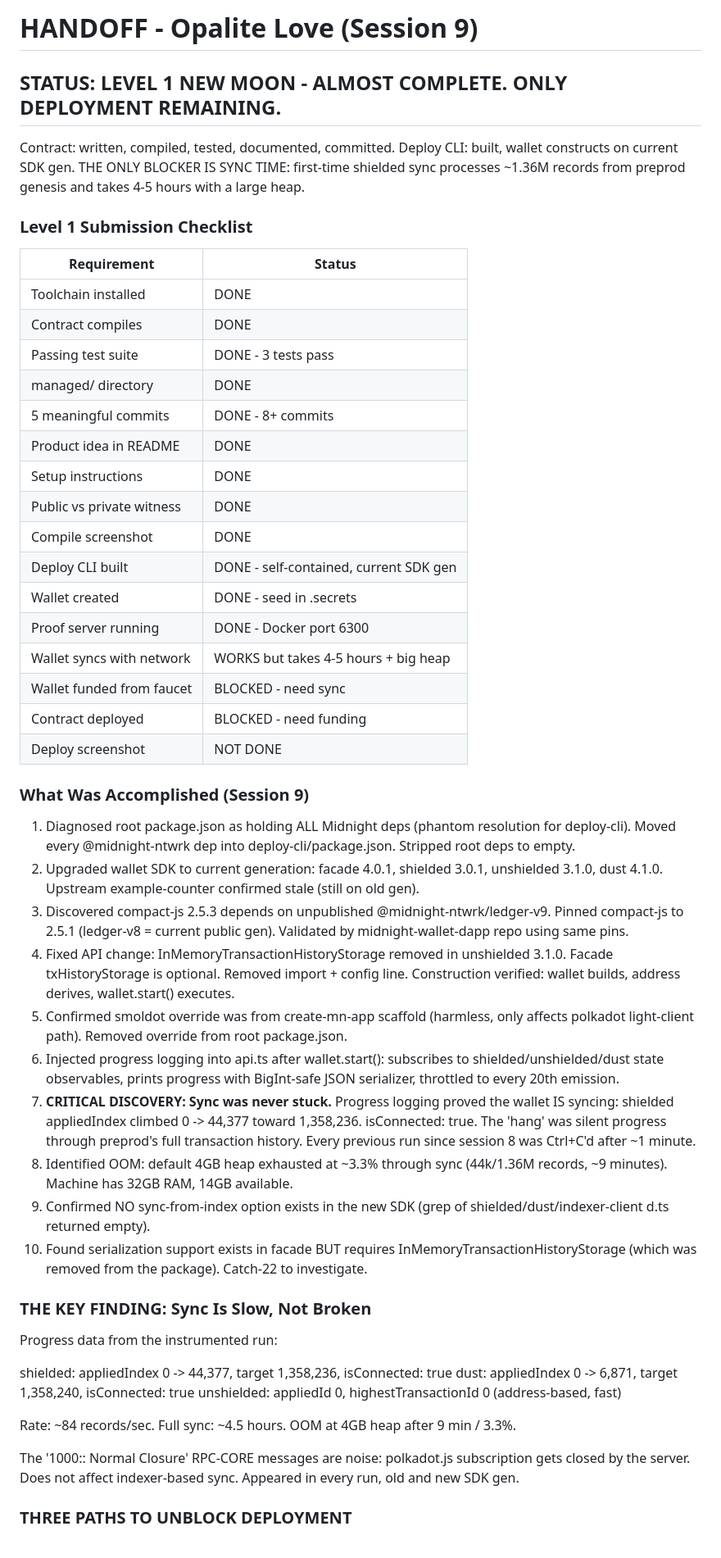
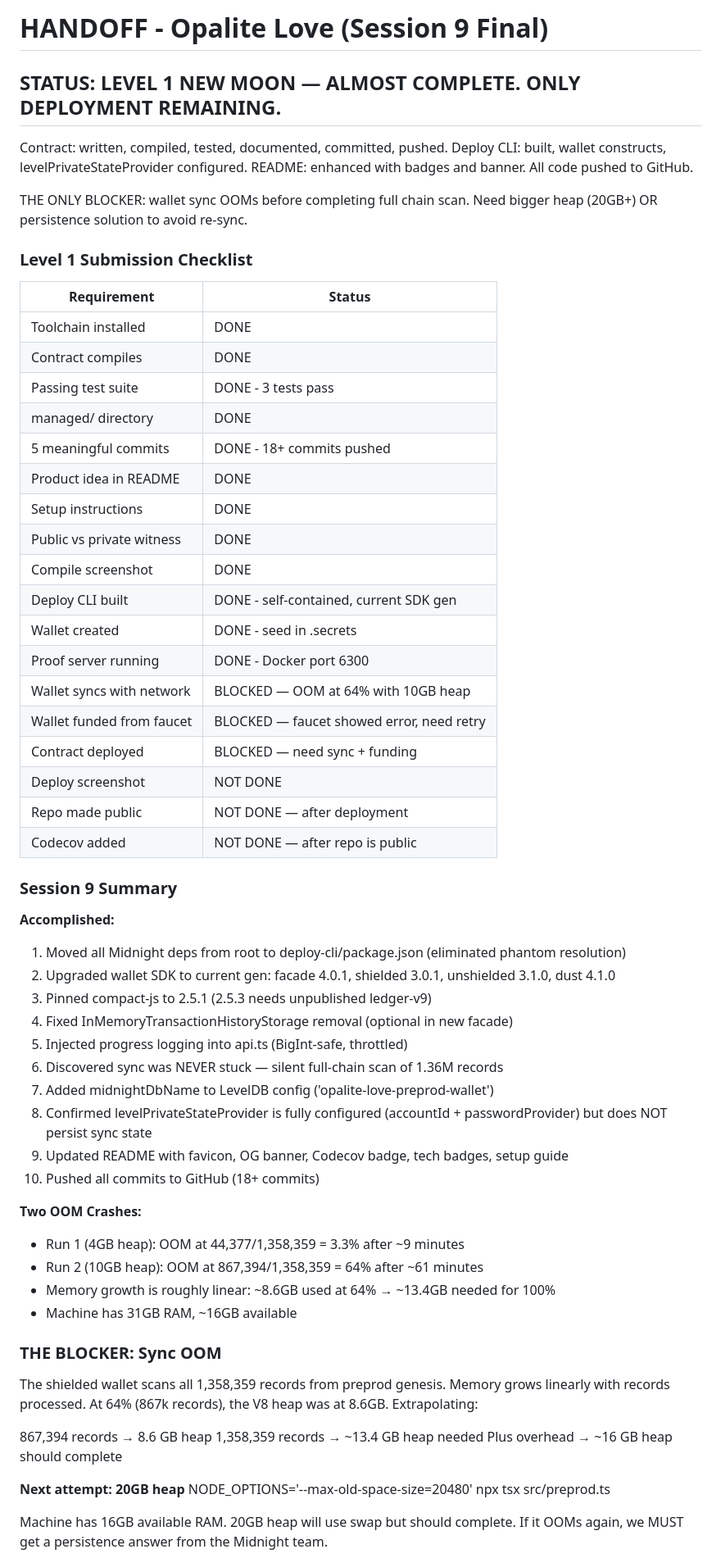
Before and after one commit to APECSdev/opalite, a Markdown page: docs/HANDOFF.md, the part around one of its changes. Shown at 82% size. Rendered like a GitHub page.

```diff
--- a/docs/HANDOFF.md
+++ b/docs/HANDOFF.md
@@ -1,8 +1,10 @@
-# HANDOFF - Opalite Love (Session 9)
+# HANDOFF - Opalite Love (Session 9 Final)
 
-## STATUS: LEVEL 1 NEW MOON - ALMOST COMPLETE. ONLY DEPLOYMENT REMAINING.
+## STATUS: LEVEL 1 NEW MOON — ALMOST COMPLETE. ONLY DEPLOYMENT REMAINING.
 
-Contract: written, compiled, tested, documented, committed. Deploy CLI: built, wallet constructs on current SDK gen. THE ONLY BLOCKER IS SYNC TIME: first-time shielded sync processes ~1.36M records from preprod genesis and takes 4-5 hours with a large heap.
+Contract: written, compiled, tested, documented, committed, pushed. Deploy CLI: built, wallet constructs, levelPrivateStateProvider configured. README: enhanced with badges and banner. All code pushed to GitHub.
+
+THE ONLY BLOCKER: wallet sync OOMs before completing full chain scan. Need bigger heap (20GB+) OR persistence solution to avoid re-sync.
 
 ### Level 1 Submission Checklist
 
@@ -12,7 +14,7 @@ Contract: written, compiled, tested, documented, committed. Deploy CLI: built, w
 | Contract compiles | DONE |
 | Passing test suite | DONE - 3 tests pass |
 | managed/ directory | DONE |
-| 5 meaningful commits | DONE - 8+ commits |
+| 5 meaningful commits | DONE - 18+ commits pushed |
 | Product idea in README | DONE |
 | Setup instructions | DONE |
 | Public vs private witness | DONE |
@@ -20,35 +22,43 @@ Contract: written, compiled, tested, documented, committed. Deploy CLI: built, w
 | Deploy CLI built | DONE - self-contained, current SDK gen |
 | Wallet created | DONE - seed in .secrets |
 | Proof server running | DONE - Docker port 6300 |
-| Wallet syncs with network | WORKS but takes 4-5 hours + big heap |
-| Wallet funded from faucet | BLOCKED - need sync |
-| Contract deployed | BLOCKED - need funding |
+| Wallet syncs with network | BLOCKED — OOM at 64% with 10GB heap |
+| Wallet funded from faucet | BLOCKED — faucet showed error, need retry |
+| Contract deployed | BLOCKED — need sync + funding |
 | Deploy screenshot | NOT DONE |
+| Repo made public | NOT DONE — after deployment |
+| Codecov added | NOT DONE — after repo is public |
 
-### What Was Accomplished (Session 9)
+### Session 9 Summary
 
-1. Diagnosed root package.json as holding ALL Midnight deps (phantom resolution for deploy-cli). Moved every @midnight-ntwrk dep into deploy-cli/package.json. Stripped root deps to empty.
-2. Upgraded wallet SDK to current generation: facade 4.0.1, shielded 3.0.1, unshielded 3.1.0, dust 4.1.0. Upstream example-counter confirmed stale (still on old gen).
-3. Discovered compact-js 2.5.3 depends on unpublished @midnight-ntwrk/ledger-v9. Pinned compact-js to 2.5.1 (ledger-v8 = current public gen). Validated by midnight-wallet-dapp repo using same pins.
-4. Fixed API change: InMemoryTransactionHistoryStorage removed in unshielded 3.1.0. Facade txHistoryStorage is optional. Removed import + config line. Construction verified: wallet builds, address derives, wallet.start() executes.
-5. Confirmed smoldot override was from create-mn-app scaffold (harmless, only affects polkadot light-client path). Removed override from root package.json.
-6. Injected progress logging into api.ts after wallet.start(): subscribes to shielded/unshielded/dust state observables, prints progress with BigInt-safe JSON serializer, throttled to every 20th emission.
-7. **CRITICAL DISCOVERY: Sync was never stuck.** Progress logging proved the wallet IS syncing: shielded appliedIndex climbed 0 -> 44,377 toward 1,358,236. isConnected: true. The 'hang' was silent progress through preprod's full transaction history. Every previous run since session 8 was Ctrl+C'd after ~1 minute.
-8. Identified OOM: default 4GB heap exhausted at ~3.3% through sync (44k/1.36M records, ~9 minutes). Machine has 32GB RAM, 14GB available.
-9. Confirmed NO sync-from-index option exists in the new SDK (grep of shielded/dust/indexer-client d.ts returned empty).
-10. Found serialization support exists in facade BUT requires InMemoryTransactionHistoryStorage (which was removed from the package). Catch-22 to investigate.
+**Accomplished:**
+1. Moved all Midnight deps from root to deploy-cli/package.json (eliminated phantom resolution)
+2. Upgraded wallet SDK to current gen: facade 4.0.1, shielded 3.0.1, unshielded 3.1.0, dust 4.1.0
+3. Pinned compact-js to 2.5.1 (2.5.3 needs unpublished ledger-v9)
+4. Fixed InMemoryTransactionHistoryStorage removal (optional in new facade)
+5. Injected progress logging into api.ts (BigInt-safe, throttled)
+6. Discovered sync was NEVER stuck — silent full-chain scan of 1.36M records
+7. Added midnightDbName to LevelDB config ('opalite-love-preprod-wallet')
+8. Confirmed levelPrivateStateProvider is fully configured (accountId + passwordProvider) but does NOT persist sync state
+9. Updated README with favicon, OG banner, Codecov badge, tech badges, setup guide
+10. Pushed all commits to GitHub (18+ commits)
 
-### THE KEY FINDING: Sync Is Slow, Not Broken
+**Two OOM Crashes:**
+- Run 1 (4GB heap): OOM at 44,377/1,358,359 = 3.3% after ~9 minutes
+- Run 2 (10GB heap): OOM at 867,394/1,358,359 = 64% after ~61 minutes
+- Memory growth is roughly linear: ~8.6GB used at 64% → ~13.4GB needed for 100%
+- Machine has 31GB RAM, ~16GB available
 
-Progress data from the instrumented run:
+### THE BLOCKER: Sync OOM
 
-  shielded: appliedIndex 0 -> 44,377, target 1,358,236, isConnected: true
-  dust:      appliedIndex 0 -> 6,871,  target 1,358,240, isConnected: true
-  unshielded: appliedId 0, highestTransactionId 0 (address-based, fast)
+The shielded wallet scans all 1,358,359 records from preprod genesis. Memory grows linearly with records processed. At 64% (867k records), the V8 heap was at 8.6GB. Extrapolating:
 
-Rate: ~84 records/sec. Full sync: ~4.5 hours. OOM at 4GB heap after 9 min / 3.3%.
+  867,394 records → 8.6 GB heap
+  1,358,359 records → ~13.4 GB heap needed
+  Plus overhead → ~16 GB heap should complete
 
-The '1000:: Normal Closure' RPC-CORE messages are noise: polkadot.js subscription gets closed by the server. Does not affect indexer-based sync. Appeared in every run, old and new SDK gen.
+**Next attempt: 20GB heap**
+  NODE_OPTIONS='--max-old-space-size=20480' npx tsx src/preprod.ts
 
-### THREE PATHS TO UNBLOCK DEPLOYMENT
+Machine has 16GB available RAM. 20GB heap will use swap but should complete. If it OOMs again, we MUST get a persistence answer from the Midnight team.
 
```
Also changed, not shown: other parts of docs/HANDOFF.md (+74 -74 lines), AGENTS.md (+38 -23 lines).
